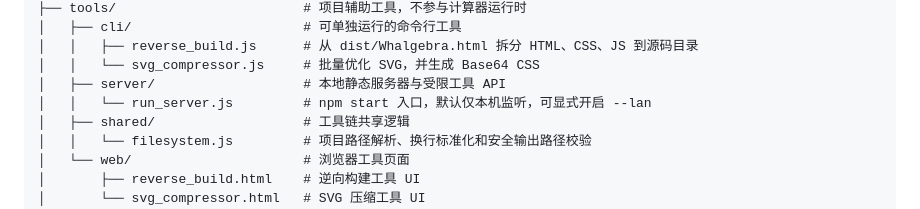
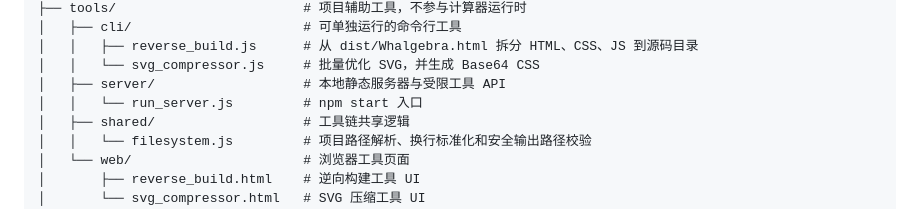
Before and after one commit to Double-Cloth/Whalgebra, a Markdown page: README.md, the part around the change. GitHub-like rendering.

Commit message:
Modify directory structure

```diff
--- a/README.md
+++ b/README.md
@@ -182,7 +182,7 @@ Whalgebra/
 │   │   ├── reverse_build.js      # 从 dist/Whalgebra.html 拆分 HTML、CSS、JS 到源码目录
 │   │   └── svg_compressor.js     # 批量优化 SVG，并生成 Base64 CSS
 │   ├── server/                   # 本地静态服务器与受限工具 API
-│   │   └── run_server.js         # npm start 入口，默认仅本机监听，可显式开启 --lan
+│   │   └── run_server.js         # npm start 入口
 │   ├── shared/                   # 工具链共享逻辑
 │   │   └── filesystem.js         # 项目路径解析、换行标准化和安全输出路径校验
 │   └── web/                      # 浏览器工具页面
```
